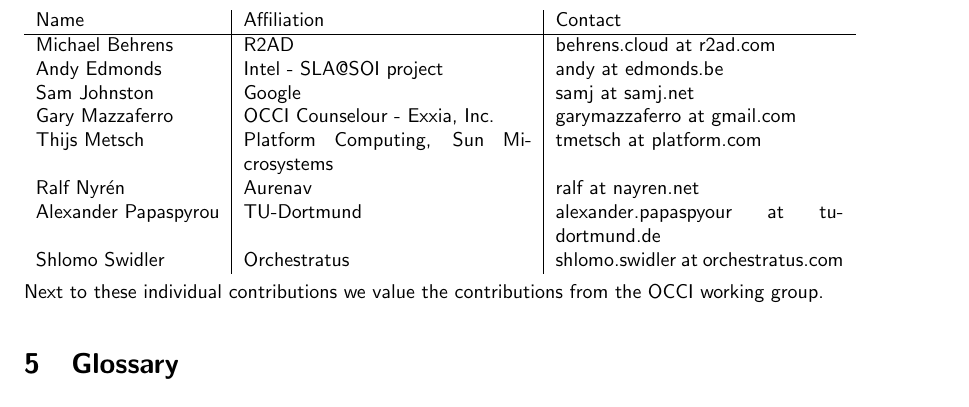
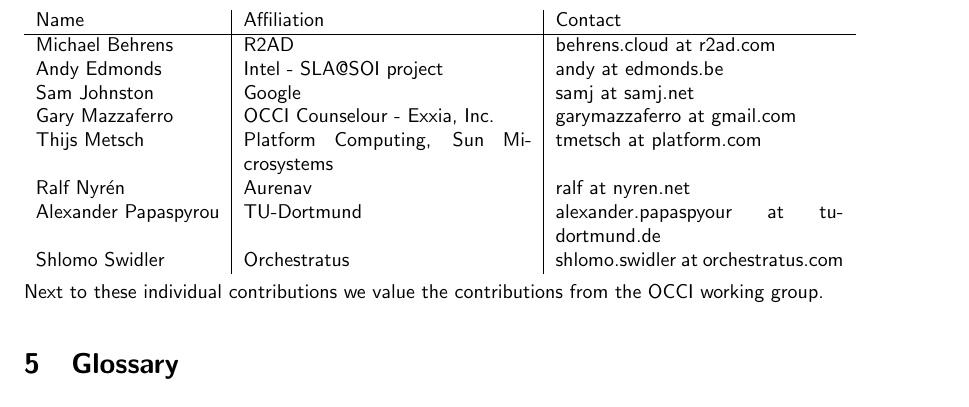
Before and after one commit to occiware/occi-wg, a LaTeX document (http_rendering.tex, which reads include/contributors.tex): part of page 16 of 17, cut so that both start at the same text. Compiled offline with pdfLaTeX.

Commit message:
- Fix typo in my email
git-svn-id: file://localhost/tmp/svn2git/occi-wg/svn/trunk@370 03f8628b-ed47-4a1f-bca9-bd5ac709a1f8

```diff
--- a/include/contributors.tex
+++ b/include/contributors.tex
@@ -10,7 +10,7 @@
 Sam Johnston & Google & samj at samj.net \\
 Gary Mazzaferro & OCCI Counselour - Exxia, Inc. &  garymazzaferro at gmail.com \\
 Thijs Metsch & Platform Computing, Sun Microsystems & tmetsch at platform.com \\
-Ralf Nyrén & Aurenav & ralf at nayren.net \\
+Ralf Nyrén & Aurenav & ralf at nyren.net \\
 Alexander Papaspyrou & TU-Dortmund & alexander.papaspyour at tu\-dortmund.de \\
 Shlomo Swidler & Orchestratus & shlomo.swidler at orchestratus.com \\
 \end{tabular}
```
